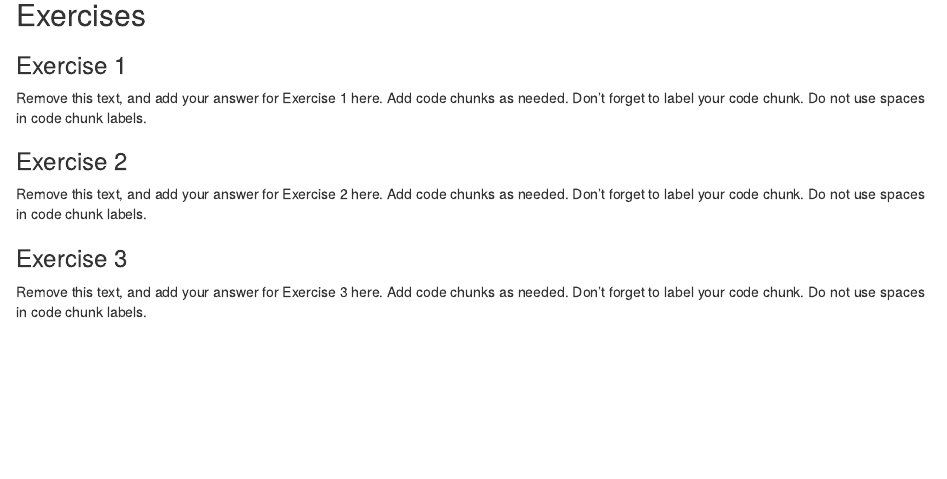
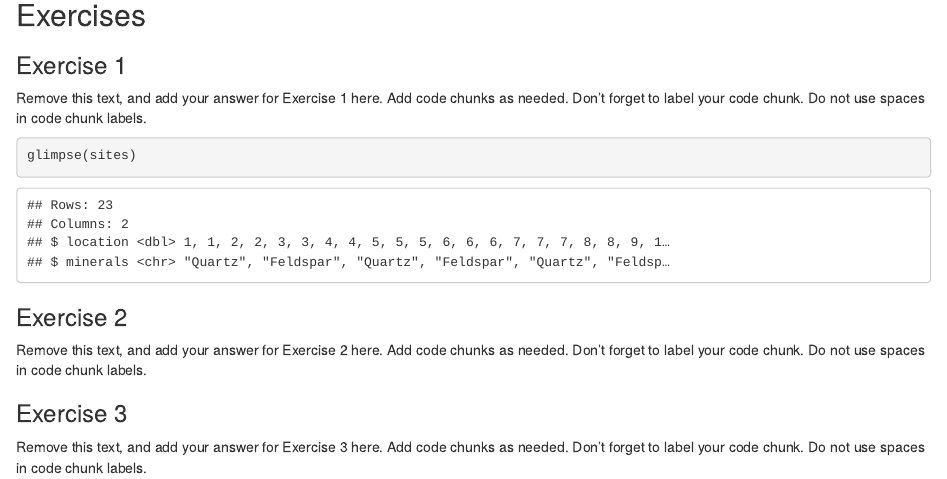
Before and after one commit to Djinor/Team-data-scientist, an R Markdown document (u1-u2-u3-review-starter.Rmd): the page in a window 1100 px wide, from 350 px down. Rendered offline with R 4.5, knitr and Pandoc, with nearby package versions.

Commit message:
Glimpsed sites to view info.

````diff
--- a/u1-u2-u3-review-starter.Rmd
+++ b/u1-u2-u3-review-starter.Rmd
@@ -26,6 +26,9 @@
 Add code chunks as needed.
 Don't forget to label your code chunk.
 Do not use spaces in code chunk labels.
+```{r}
+glimpse(sites)
+```
 
 ### Exercise 2
 
````
